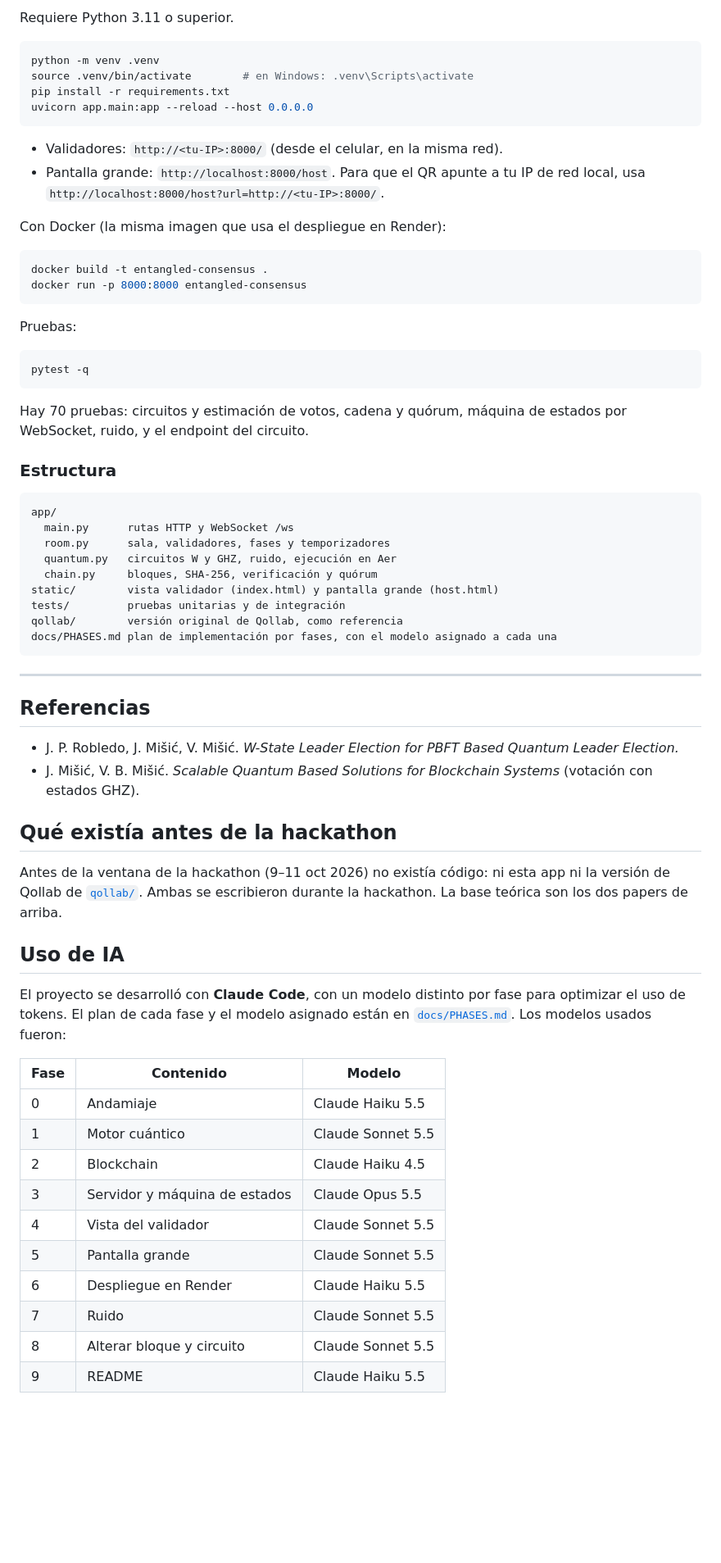
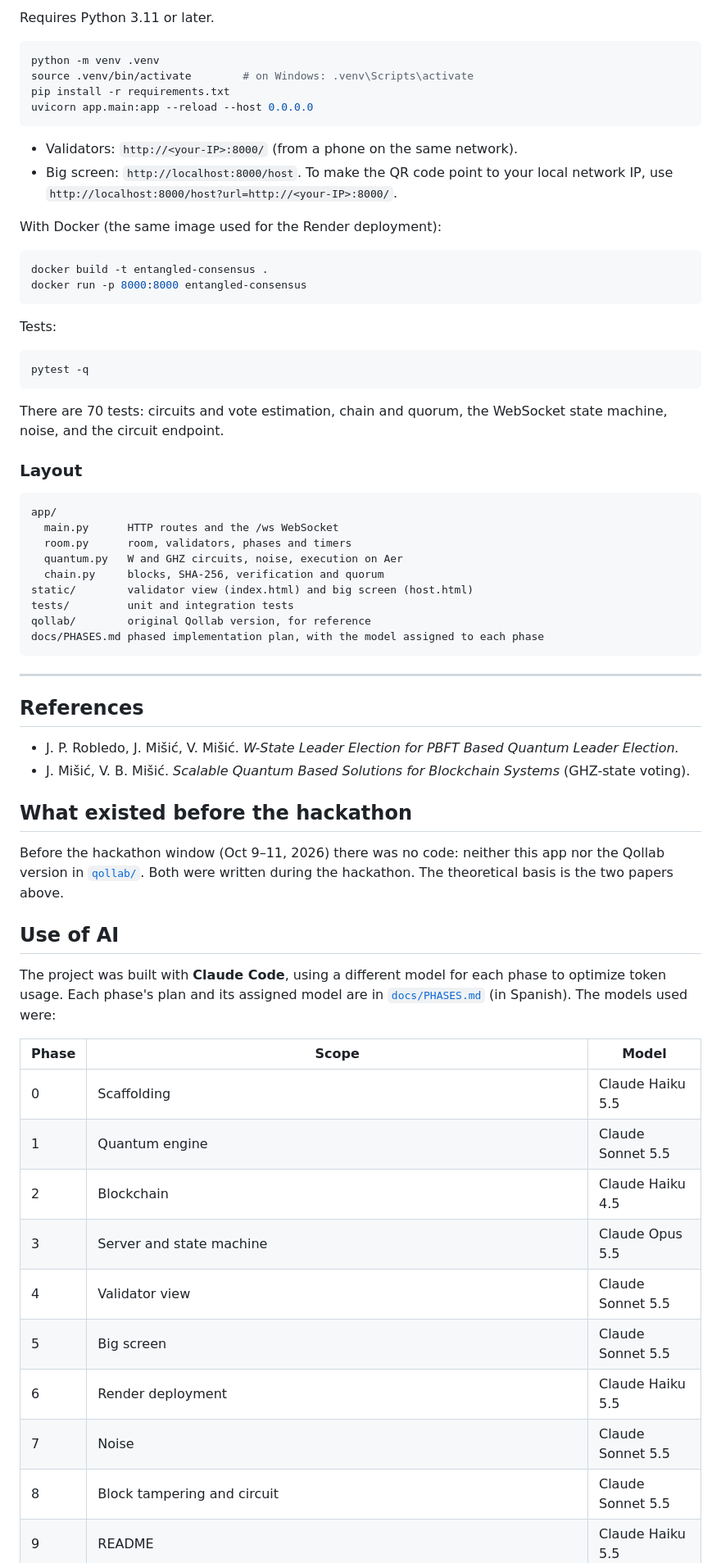
Before and after one commit to jprm610/Qonsensus, a Markdown page: README.md, the part around one of its changes. Shown at 82% size. Rendered like a GitHub page; blank space fills up the shorter version.

Commit message:
docs: English README by default, Spanish in README.es.md
Co-Authored-By: Claude Opus 5.5 <noreply@anthropic.com>

````diff
--- a/README.md
+++ b/README.md
@@ -43,69 +55,69 @@ Esta app existe porque **Qollab no tiene API**, así que no se puede llamar desd
 
-Requiere Python 3.11 o superior.
+Requires Python 3.11 or later.
 
 ```bash
 python -m venv .venv
-source .venv/bin/activate        # en Windows: .venv\Scripts\activate
+source .venv/bin/activate        # on Windows: .venv\Scripts\activate
 pip install -r requirements.txt
 uvicorn app.main:app --reload --host 0.0.0.0
 ```
 
-- Validadores: `http://<tu-IP>:8000/` (desde el celular, en la misma red).
-- Pantalla grande: `http://localhost:8000/host`. Para que el QR apunte a tu IP de red local, usa `http://localhost:8000/host?url=http://<tu-IP>:8000/`.
+- Validators: `http://<your-IP>:8000/` (from a phone on the same network).
+- Big screen: `http://localhost:8000/host`. To make the QR code point to your local network IP, use `http://localhost:8000/host?url=http://<your-IP>:8000/`.
 
-Con Docker (la misma imagen que usa el despliegue en Render):
+With Docker (the same image used for the Render deployment):
 
 ```bash
 docker build -t entangled-consensus .
 docker run -p 8000:8000 entangled-consensus
 ```
 
-Pruebas:
+Tests:
 
 ```bash
 pytest -q
 ```
 
-Hay 70 pruebas: circuitos y estimación de votos, cadena y quórum, máquina de estados por WebSocket, ruido, y el endpoint del circuito.
+There are 70 tests: circuits and vote estimation, chain and quorum, the WebSocket state machine, noise, and the circuit endpoint.
 
-### Estructura
+### Layout
 
 ```
 app/
-  main.py      rutas HTTP y WebSocket /ws
-  room.py      sala, validadores, fases y temporizadores
-  quantum.py   circuitos W y GHZ, ruido, ejecución en Aer
-  chain.py     bloques, SHA-256, verificación y quórum
-static/        vista validador (index.html) y pantalla grande (host.html)
-tests/         pruebas unitarias y de integración
-qollab/        versión original de Qollab, como referencia
-docs/PHASES.md plan de implementación por fases, con el modelo asignado a cada una
+  main.py      HTTP routes and the /ws WebSocket
+  room.py      room, validators, phases and timers
+  quantum.py   W and GHZ circuits, noise, execution on Aer
+  chain.py     blocks, SHA-256, verification and quorum
+static/        validator view (index.html) and big screen (host.html)
+tests/         unit and integration tests
+qollab/        original Qollab version, for reference
+docs/PHASES.md phased implementation plan, with the model assigned to each phase
 ```
 
 ---
 
-## Referencias
+## References
 
 - J. P. Robledo, J. Mišić, V. Mišić. *W-State Leader Election for PBFT Based Quantum Leader Election.*
-- J. Mišić, V. B. Mišić. *Scalable Quantum Based Solutions for Blockchain Systems* (votación con estados GHZ).
+- J. Mišić, V. B. Mišić. *Scalable Quantum Based Solutions for Blockchain Systems* (GHZ-state voting).
 
-## Qué existía antes de la hackathon
+## What existed before the hackathon
 
-Antes de la ventana de la hackathon (9–11 oct 2026) no existía código: ni esta app ni la versión de Qollab de [`qollab/`](qollab/). Ambas se escribieron durante la hackathon. La base teórica son los dos papers de arriba.
+Before the hackathon window (Oct 9–11, 2026) there was no code: neither this app nor the Qollab version in [`qollab/`](qollab/). Both were written during the hackathon. The theoretical basis is the two papers above.
 
-## Uso de IA
+## Use of AI
 
-El proyecto se desarrolló con **Claude Code**, con un modelo distinto por fase para optimizar el uso de tokens. El plan de cada fase y el modelo asignado están en [`docs/PHASES.md`](docs/PHASES.md). Los modelos usados fueron:
+The project was built with **Claude Code**, using a different model for each phase to optimize token usage. Each phase's plan and its assigned model are in [`docs/PHASES.md`](docs/PHASES.md) (in Spanish). The models used were:
 
-| Fase | Contenido | Modelo |
+| Phase | Scope | Model |
 |---|---|---|
-| 0 | Andamiaje | Claude Haiku 5.5 |
-| 1 | Motor cuántico | Claude Sonnet 5.5 |
+| 0 | Scaffolding | Claude Haiku 5.5 |
+| 1 | Quantum engine | Claude Sonnet 5.5 |
 | 2 | Blockchain | Claude Haiku 4.5 |
-| 3 | Servidor y máquina de estados | Claude Opus 5.5 |
-| 4 | Vista del validador | Claude Sonnet 5.5 |
-| 5 | Pantalla grande | Claude Sonnet 5.5 |
-| 6 | Despliegue en Render | Claude Haiku 5.5 |
-| 7 | Ruido | Claude Sonnet 5.5 |
-| 8 | Alterar bloque y circuito | Claude Sonnet 5.5 |
+| 3 | Server and state machine | Claude Opus 5.5 |
+| 4 | Validator view | Claude Sonnet 5.5 |
+| 5 | Big screen | Claude Sonnet 5.5 |
+| 6 | Render deployment | Claude Haiku 5.5 |
+| 7 | Noise | Claude Sonnet 5.5 |
+| 8 | Block tampering and circuit | Claude Sonnet 5.5 |
 | 9 | README | Claude Haiku 5.5 |
````
Also changed, not shown: other parts of README.md (+37 -24 lines), README.es.md (added, +133 -0 lines).
